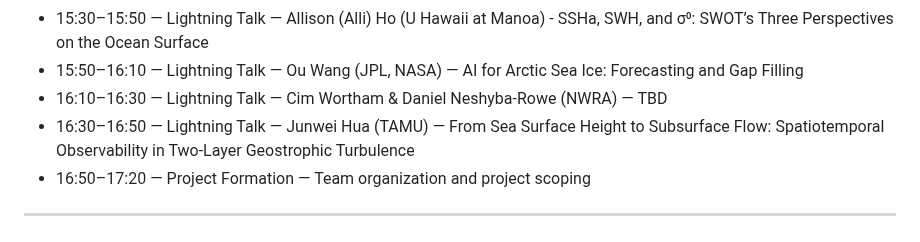
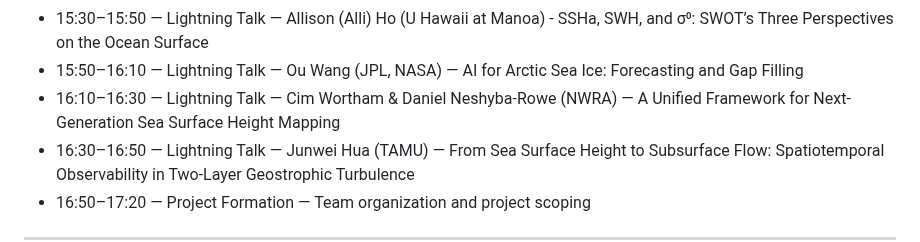
Before and after one commit to AI-for-Ocean/workshop2026, a Markdown page: README.md, the part around the change. Drawn GitHub-style.

Commit message:
added Cim's talk title

```diff
--- a/README.md
+++ b/README.md
@@ -46,7 +46,7 @@
 - 15:00–15:30 — Coffee Break
 - 15:30–15:50 — Lightning Talk — Allison (Alli) Ho (U Hawaii at Manoa) - SSHa, SWH, and σ⁰: SWOT’s Three Perspectives on the Ocean Surface
 - 15:50–16:10 — Lightning Talk — Ou Wang (JPL, NASA) — AI for Arctic Sea Ice: Forecasting and Gap Filling
-- 16:10–16:30 — Lightning Talk — Cim Wortham & Daniel Neshyba-Rowe (NWRA) — TBD
+- 16:10–16:30 — Lightning Talk — Cim Wortham & Daniel Neshyba-Rowe (NWRA) — A Unified Framework for Next-Generation Sea Surface Height Mapping
 - 16:30–16:50 — Lightning Talk — Junwei Hua (TAMU) — From Sea Surface Height to Subsurface Flow: Spatiotemporal Observability in Two-Layer Geostrophic Turbulence
 - 16:50–17:20 — Project Formation — Team organization and project scoping
 
```
